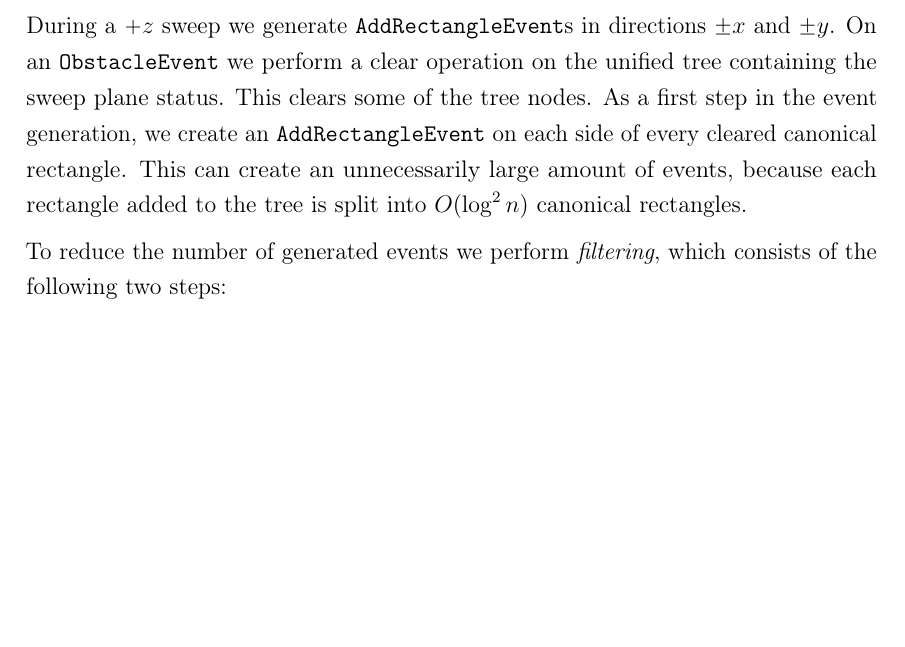
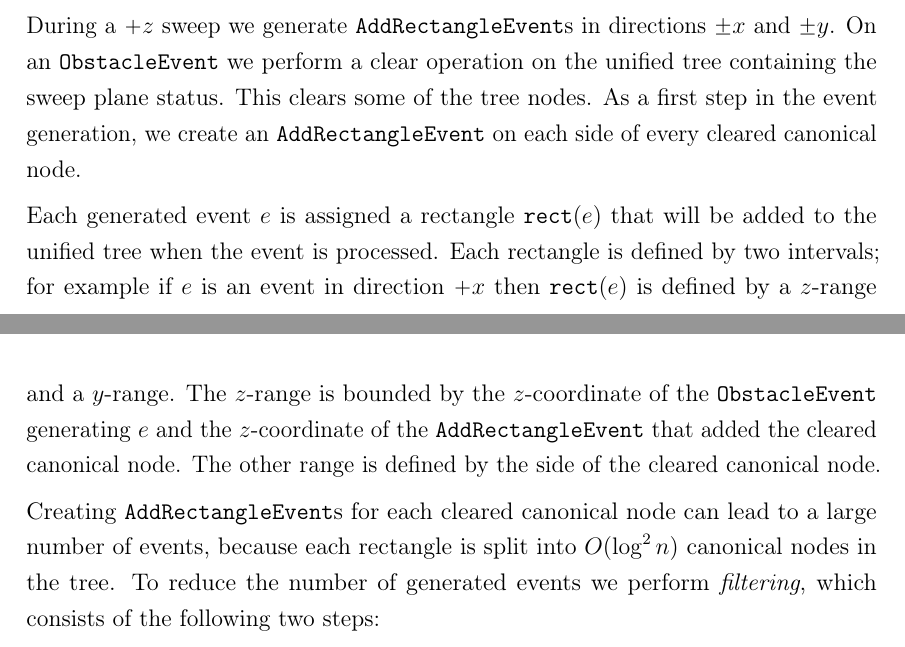
Before and after one commit to sisu/gradu, a LaTeX document (gradu.tex): part of page 53 of 70 before the commit and two parts of pages 53 and 56 of 70 after it, the two joined at a grey line, cut so that both start at the same text, the shorter picture padded with empty space. Compiled offline with pdfLaTeX.

Commit message:
Generate how rectof{e} is computed.

```diff
--- a/gradu.tex
+++ b/gradu.tex
@@ -1820,9 +1820,14 @@ The goal is to generate \addEs on the boundary of the space illuminated during i
 During a $+z$ sweep we generate \addEs in directions $\pm x$ and $\pm y$.
 On an \obsE we perform a clear operation on the unified tree containing the sweep plane status.
 This clears some of the tree nodes.
-As a first step in the event generation, we create an \addE on each side of every cleared canonical rectangle.
-This can create an unnecessarily large amount of events, because each rectangle added to the tree is split into $O(\log^2 n)$ canonical rectangles.
-
+As a first step in the event generation, we create an \addE on each side of every cleared canonical node.
+
+Each generated event $e$ is assigned a rectangle \rectof{e} that will be added to the unified tree when the event is processed.
+Each rectangle is defined by two intervals; for example if $e$ is an event in direction $+x$ then \rectof{e} is defined by a $z$-range and a $y$-range.
+The $z$-range is bounded by the $z$-coordinate of the \obsE generating $e$ and the $z$-coordinate of the \addE that added the cleared canonical node.
+The other range is defined by the side of the cleared canonical node.
+
+Creating \addEs for each cleared canonical node can lead to a large number of events, because each rectangle is split into $O(\log^2 n)$ canonical nodes in the tree.
 To reduce the number of generated events we perform \emph{filtering}, which consists of the following two steps:
 \begin{enumerate}
 \item Remove all the pairs of \addEs with the same position but opposite direction.
```
Also changed, not shown: gradu.tex (2 more changed lines).
